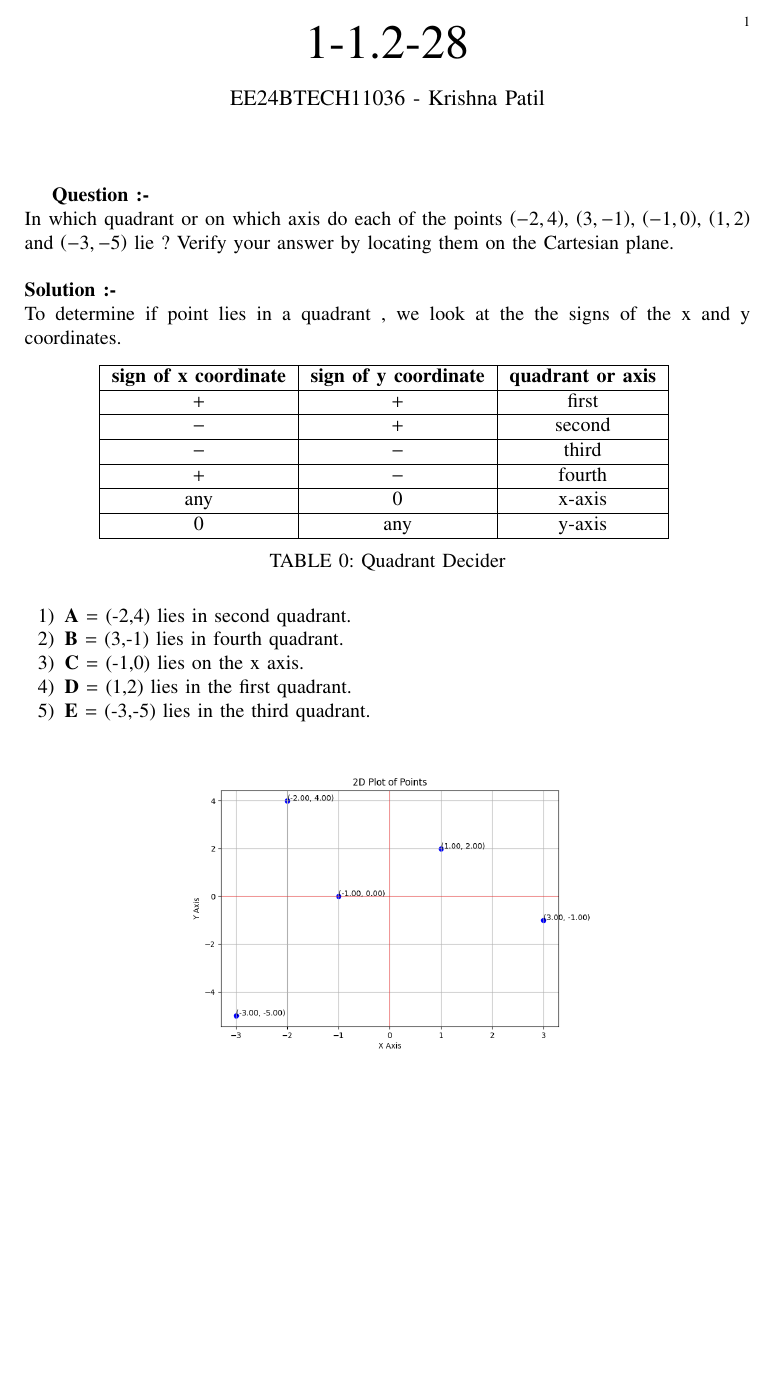
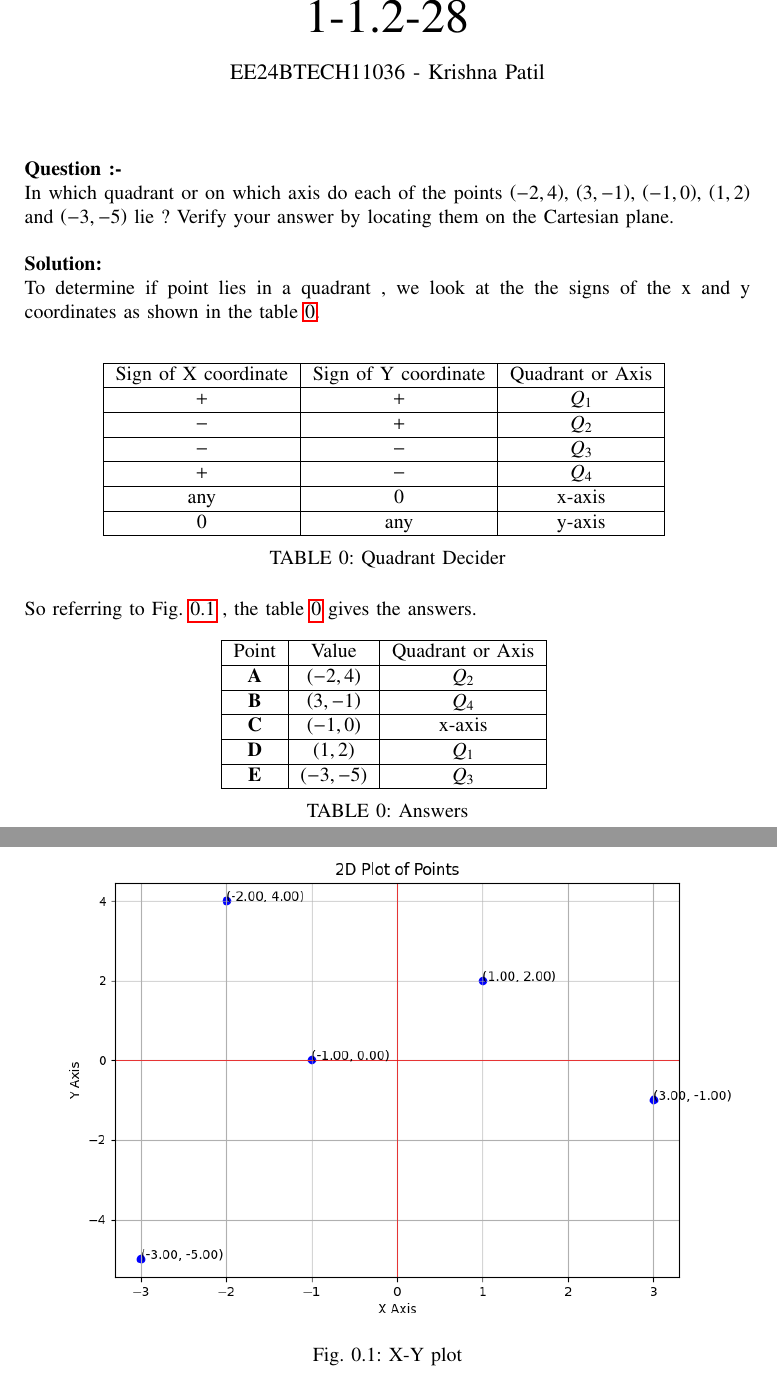
Before and after one commit to mr21sk/EE1030, a LaTeX paper (assign02/main.tex, which reads assign02/tables/table.tex): part of the page before the commit and two parts of pages 1 and 2 of 2 after it, the two joined at a grey line, cut at the place of the change, the shorter picture padded with empty space. The pictures show the PDF file assign02/main.pdf that the author committed with the source.

Commit message:
ee24btech11036 Krishna Patil

```diff
--- a/assign02/main.tex
+++ b/assign02/main.tex
@@ -56,24 +56,22 @@
 \numberwithin{equation}{enumi}
 \numberwithin{figure}{enumi}
 \renewcommand{\thetable}{\theenumi}
-
-\textbf { Question :- } \\
+\parindent 0px
+\textbf{Question :-} \\
  In which quadrant or on which axis do each of the points {$ \brak{-2,4 }$}, {$ \brak{3,-1} $}, {$ \brak{-1,0} $}, {$ \brak{1,2} $} and {$ \brak{-3,-5} $} lie ? Verify your answer by locating them on the Cartesian plane. \\ \\
-\textbf { Solution :- } \\
-To determine if point lies in a quadrant , we look at the the signs of the x and y coordinates.
+\solution \\
+To determine if point lies in a quadrant , we look at the the signs of the x and y coordinates as shown in the table \ref{tab1-1.2-28}. \\
 \begin{table}[h!]
   \centering
-  \input{tables/table.tex}
+  \input{table1.tex}
   \caption{Quadrant Decider}
   \label{tab1-1.2-28}
+\end{table} \\
+So referring to \figref{x-yplot} , the table \ref{ANSWERTABLE} gives the answers.
+\begin{table}[h!]
+  \centering
+  \input{table2.tex}
+  \caption{Answers}
+  \label{ANSWERTABLE}
 \end{table}
-\begin{enumerate}
-\item {$ \vec A $} = (-2,4) lies in second quadrant.
-\item {$ \vec B $} = (3,-1)  lies in fourth quadrant.
-\item {$ \vec C $} = (-1,0) lies on the x axis.
-\item {$ \vec D $} = (1,2) lies in the first quadrant.
-\item {$ \vec E $} = (-3,-5) lies in the third quadrant.
-\end {enumerate}
 \begin{figure}[h!]
-   \centering
-   \includegraphics[width=0.6\linewidth]{figures/Figure_1.png}
--- a/assign02/tables/table.tex
+++ /dev/null
@@ -1,7 +0,0 @@
-\begin{tabular}[12pt]{ |c| c| c|}
-    \hline
-    \textbf{sign of x coordinate} & \textbf{sign of y coordinate} & \textbf{quadrant or axis}\\
-    \hline
-    $ + $ & $ + $ & first\\
-    \hline
-    $ - $ & $ + $ & second\\
```
Also changed, not shown: assign02/tables/table1.tex (added, +17 -0 lines), assign02/tables/table2.tex (added, +15 -0 lines), assign02/main.pdf, assign02/main.tex (3 more changed lines), assign02/tables/table.tex (10 more changed lines), 2 other files.
